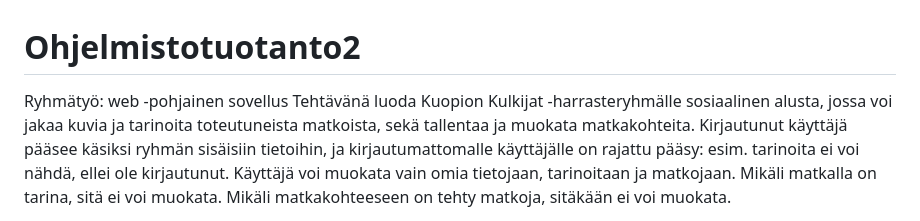
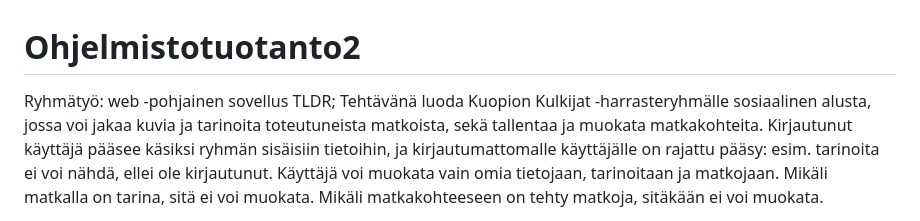
Before and after one commit to KitKataa/Ohjelmistotuotanto2, a Markdown page: README.md, the part around the change. Drawn GitHub-style.

```diff
--- a/README.md
+++ b/README.md
@@ -1,6 +1,7 @@
 # Ohjelmistotuotanto2
 
 Ryhmätyö: web -pohjainen sovellus
+TLDR;
 Tehtävänä luoda Kuopion Kulkijat -harrasteryhmälle sosiaalinen alusta, jossa voi jakaa kuvia ja tarinoita toteutuneista matkoista, sekä tallentaa ja muokata matkakohteita.
 Kirjautunut käyttäjä pääsee käsiksi ryhmän sisäisiin tietoihin, ja kirjautumattomalle käyttäjälle on rajattu pääsy: esim. tarinoita ei voi nähdä, ellei ole kirjautunut.
 Käyttäjä voi muokata vain omia tietojaan, tarinoitaan ja matkojaan. Mikäli matkalla on tarina, sitä ei voi muokata. Mikäli matkakohteeseen on tehty matkoja, sitäkään ei voi muokata.
```
